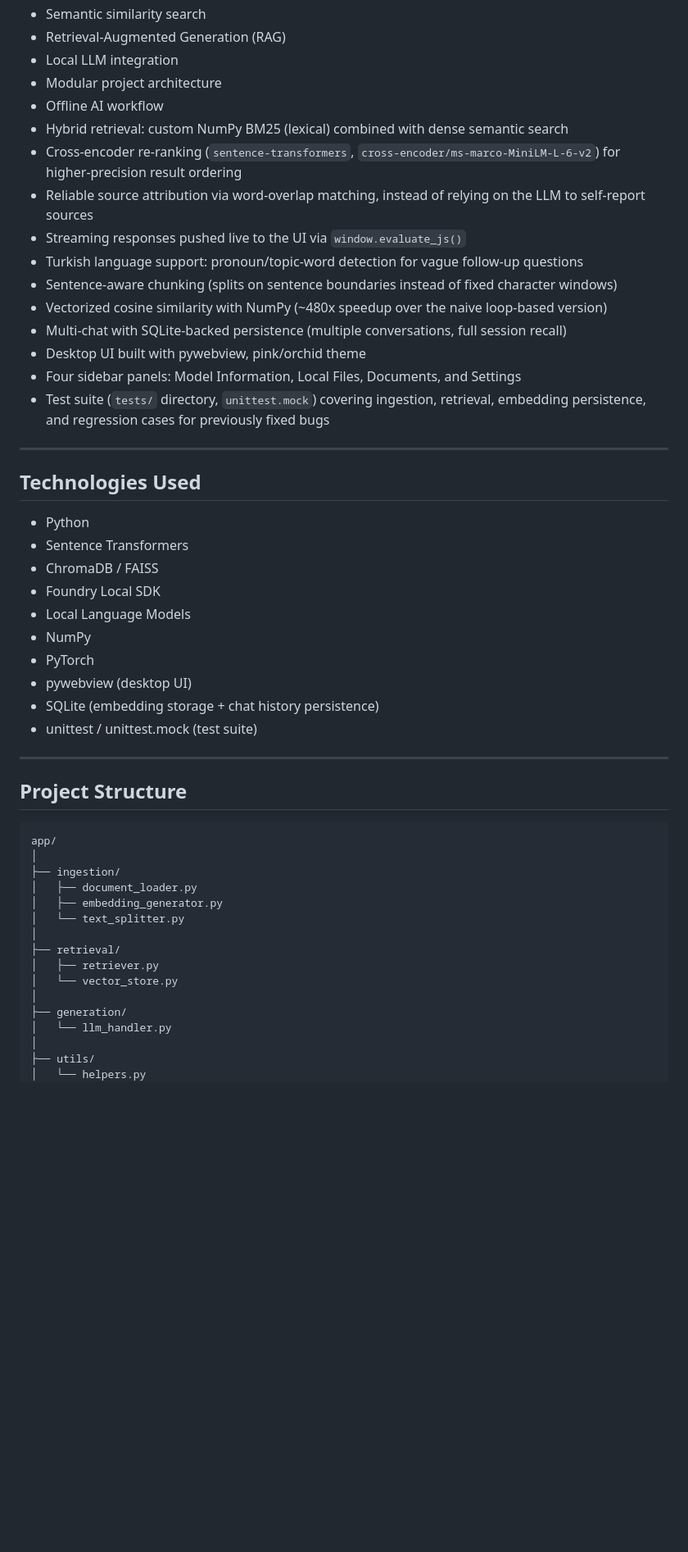
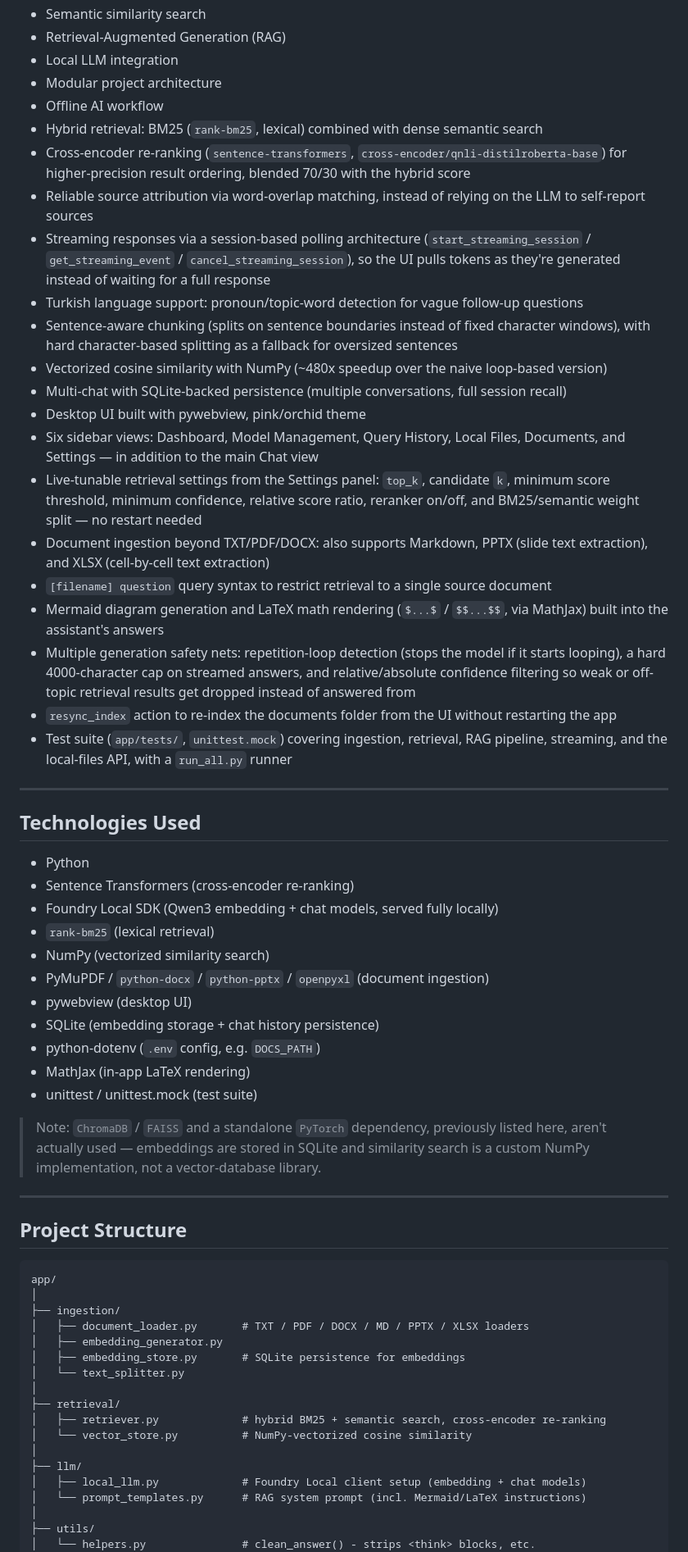
Before and after one commit to sudeyldz10/local-rag-ai-assistant, a Markdown page: README.md, the part around one of its changes. Shown at 82% size. Drawn GitHub-style; blank space fills up the shorter version.

Commit message:
Add missing sections to README

```diff
--- a/README.md
+++ b/README.md
@@ -16,32 +16,41 @@ This project focuses on document retrieval, semantic search, and local AI infere
 - Local LLM integration
 - Modular project architecture
 - Offline AI workflow
-- Hybrid retrieval: custom NumPy BM25 (lexical) combined with dense semantic search
-- Cross-encoder re-ranking (`sentence-transformers`, `cross-encoder/ms-marco-MiniLM-L-6-v2`) for higher-precision result ordering
+- Hybrid retrieval: BM25 (`rank-bm25`, lexical) combined with dense semantic search
+- Cross-encoder re-ranking (`sentence-transformers`, `cross-encoder/qnli-distilroberta-base`) for higher-precision result ordering, blended 70/30 with the hybrid score
 - Reliable source attribution via word-overlap matching, instead of relying on the LLM to self-report sources
-- Streaming responses pushed live to the UI via `window.evaluate_js()`
+- Streaming responses via a session-based polling architecture (`start_streaming_session` / `get_streaming_event` / `cancel_streaming_session`), so the UI pulls tokens as they're generated instead of waiting for a full response
 - Turkish language support: pronoun/topic-word detection for vague follow-up questions
-- Sentence-aware chunking (splits on sentence boundaries instead of fixed character windows)
+- Sentence-aware chunking (splits on sentence boundaries instead of fixed character windows), with hard character-based splitting as a fallback for oversized sentences
 - Vectorized cosine similarity with NumPy (~480x speedup over the naive loop-based version)
 - Multi-chat with SQLite-backed persistence (multiple conversations, full session recall)
 - Desktop UI built with pywebview, pink/orchid theme
-- Four sidebar panels: Model Information, Local Files, Documents, and Settings
-- Test suite (`tests/` directory, `unittest.mock`) covering ingestion, retrieval, embedding persistence, and regression cases for previously fixed bugs
+- Six sidebar views: Dashboard, Model Management, Query History, Local Files, Documents, and Settings — in addition to the main Chat view
+- Live-tunable retrieval settings from the Settings panel: `top_k`, candidate `k`, minimum score threshold, minimum confidence, relative score ratio, reranker on/off, and BM25/semantic weight split — no restart needed
+- Document ingestion beyond TXT/PDF/DOCX: also supports Markdown, PPTX (slide text extraction), and XLSX (cell-by-cell text extraction)
+- `[filename] question` query syntax to restrict retrieval to a single source document
+- Mermaid diagram generation and LaTeX math rendering (`$...$` / `$$...$$`, via MathJax) built into the assistant's answers
+- Multiple generation safety nets: repetition-loop detection (stops the model if it starts looping), a hard 4000-character cap on streamed answers, and relative/absolute confidence filtering so weak or off-topic retrieval results get dropped instead of answered from
+- `resync_index` action to re-index the documents folder from the UI without restarting the app
+- Test suite (`app/tests/`, `unittest.mock`) covering ingestion, retrieval, RAG pipeline, streaming, and the local-files API, with a `run_all.py` runner
 
 ---
 
 ## Technologies Used
 
 - Python
-- Sentence Transformers
-- ChromaDB / FAISS
-- Foundry Local SDK
-- Local Language Models
-- NumPy
-- PyTorch
+- Sentence Transformers (cross-encoder re-ranking)
+- Foundry Local SDK (Qwen3 embedding + chat models, served fully locally)
+- `rank-bm25` (lexical retrieval)
+- NumPy (vectorized similarity search)
+- PyMuPDF / `python-docx` / `python-pptx` / `openpyxl` (document ingestion)
 - pywebview (desktop UI)
 - SQLite (embedding storage + chat history persistence)
+- python-dotenv (`.env` config, e.g. `DOCS_PATH`)
+- MathJax (in-app LaTeX rendering)
 - unittest / unittest.mock (test suite)
+
+> Note: `ChromaDB` / `FAISS` and a standalone `PyTorch` dependency, previously listed here, aren't actually used — embeddings are stored in SQLite and similarity search is a custom NumPy implementation, not a vector-database library.
 
 ---
 
@@ -51,17 +60,19 @@ This project focuses on document retrieval, semantic search, and local AI infere
 app/
 │
 ├── ingestion/
-│   ├── document_loader.py
+│   ├── document_loader.py       # TXT / PDF / DOCX / MD / PPTX / XLSX loaders
 │   ├── embedding_generator.py
+│   ├── embedding_store.py       # SQLite persistence for embeddings
 │   └── text_splitter.py
 │
 ├── retrieval/
-│   ├── retriever.py
-│   └── vector_store.py
+│   ├── retriever.py             # hybrid BM25 + semantic search, cross-encoder re-ranking
+│   └── vector_store.py          # NumPy-vectorized cosine similarity
 │
-├── generation/
-│   └── llm_handler.py
+├── llm/
+│   ├── local_llm.py             # Foundry Local client setup (embedding + chat models)
+│   └── prompt_templates.py      # RAG system prompt (incl. Mermaid/LaTeX instructions)
 │
 ├── utils/
-│   └── helpers.py
+│   └── helpers.py               # clean_answer() - strips <think> blocks, etc.
 │
```
Also changed, not shown: other parts of README.md (+34 -13 lines).
